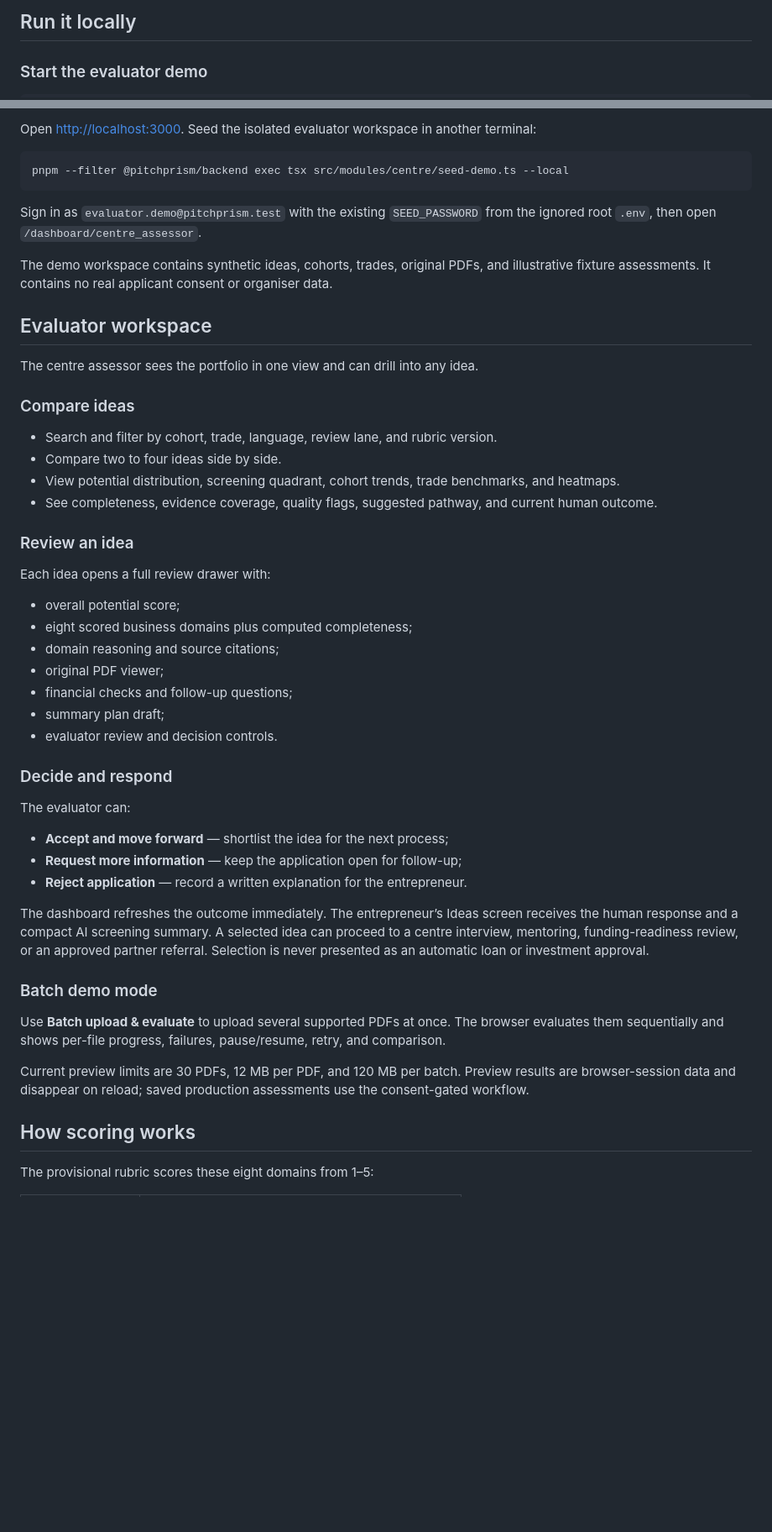
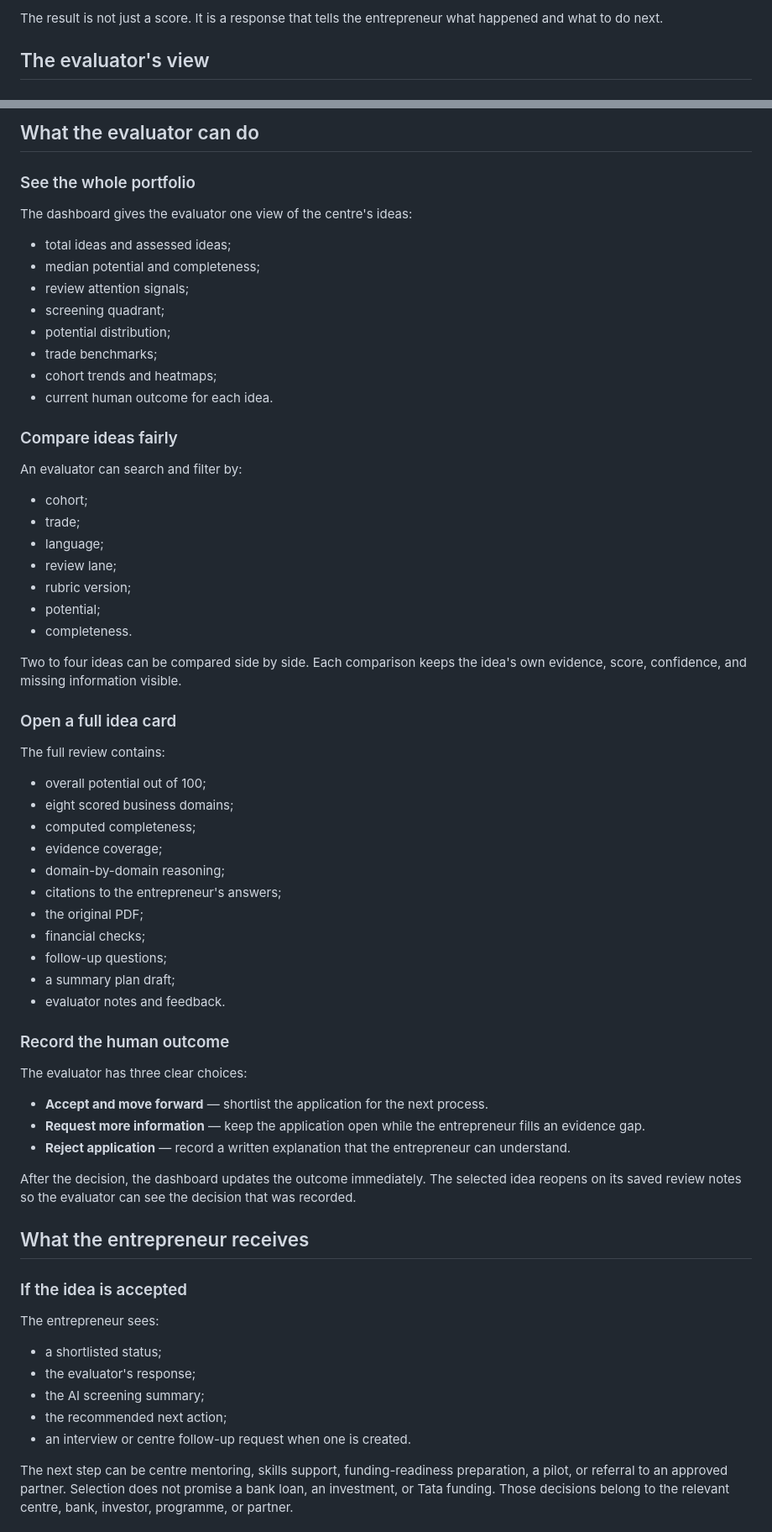
Before and after one commit to VyomVyas4765/PitchPrism, a Markdown page: README.md, 2 parts joined by grey strips. Shown at 84% size. GitHub-like rendering; blank space fills up the shorter version.

Commit message:
docs: present PitchPrism from user perspective

````diff
--- a/README.md
+++ b/README.md
@@ -46,6 +32,6 @@ Entrepreneur pitch / two-page idea brief
 ```
 
-## Run it locally
+The result is not just a score. It is a response that tells the entrepreneur what happened and what to do next.
 
-### Start the evaluator demo
+## The evaluator's view
 
@@ -56,55 +55,71 @@ pnpm dev:local
 ```
 
-Open [http://localhost:3000](http://localhost:3000). Seed the isolated evaluator workspace in another terminal:
+## What the evaluator can do
 
-```bash
-pnpm --filter @pitchprism/backend exec tsx src/modules/centre/seed-demo.ts --local
-```
+### See the whole portfolio
 
-Sign in as `evaluator.demo@pitchprism.test` with the existing `SEED_PASSWORD` from the ignored root `.env`, then open `/dashboard/centre_assessor`.
+The dashboard gives the evaluator one view of the centre's ideas:
 
-The demo workspace contains synthetic ideas, cohorts, trades, original PDFs, and illustrative fixture assessments. It contains no real applicant consent or organiser data.
+- total ideas and assessed ideas;
+- median potential and completeness;
+- review attention signals;
+- screening quadrant;
+- potential distribution;
+- trade benchmarks;
+- cohort trends and heatmaps;
+- current human outcome for each idea.
 
-## Evaluator workspace
+### Compare ideas fairly
 
-The centre assessor sees the portfolio in one view and can drill into any idea.
+An evaluator can search and filter by:
 
-### Compare ideas
+- cohort;
+- trade;
+- language;
+- review lane;
+- rubric version;
+- potential;
+- completeness.
 
-- Search and filter by cohort, trade, language, review lane, and rubric version.
-- Compare two to four ideas side by side.
-- View potential distribution, screening quadrant, cohort trends, trade benchmarks, and heatmaps.
-- See completeness, evidence coverage, quality flags, suggested pathway, and current human outcome.
+Two to four ideas can be compared side by side. Each comparison keeps the idea's own evidence, score, confidence, and missing information visible.
 
-### Review an idea
+### Open a full idea card
 
-Each idea opens a full review drawer with:
+The full review contains:
 
-- overall potential score;
-- eight scored business domains plus computed completeness;
-- domain reasoning and source citations;
-- original PDF viewer;
-- financial checks and follow-up questions;
-- summary plan draft;
-- evaluator review and decision controls.
+- overall potential out of 100;
+- eight scored business domains;
+- computed completeness;
+- evidence coverage;
+- domain-by-domain reasoning;
+- citations to the entrepreneur's answers;
+- the original PDF;
+- financial checks;
+- follow-up questions;
+- a summary plan draft;
+- evaluator notes and feedback.
 
-### Decide and respond
+### Record the human outcome
 
-The evaluator can:
+The evaluator has three clear choices:
 
-- **Accept and move forward** — shortlist the idea for the next process;
-- **Request more information** — keep the application open for follow-up;
-- **Reject application** — record a written explanation for the entrepreneur.
+- **Accept and move forward** — shortlist the application for the next process.
+- **Request more information** — keep the application open while the entrepreneur fills an evidence gap.
+- **Reject application** — record a written explanation that the entrepreneur can understand.
 
-The dashboard refreshes the outcome immediately. The entrepreneur’s Ideas screen receives the human response and a compact AI screening summary. A selected idea can proceed to a centre interview, mentoring, funding-readiness review, or an approved partner referral. Selection is never presented as an automatic loan or investment approval.
+After the decision, the dashboard updates the outcome immediately. The selected idea reopens on its saved review notes so the evaluator can see the decision that was recorded.
 
-### Batch demo mode
+## What the entrepreneur receives
 
-Use **Batch upload & evaluate** to upload several supported PDFs at once. The browser evaluates them sequentially and shows per-file progress, failures, pause/resume, retry, and comparison.
+### If the idea is accepted
 
-Current preview limits are 30 PDFs, 12 MB per PDF, and 120 MB per batch. Preview results are browser-session data and disappear on reload; saved production assessments use the consent-gated workflow.
+The entrepreneur sees:
 
-## How scoring works
+- a shortlisted status;
+- the evaluator's response;
+- the AI screening summary;
+- the recommended next action;
+- an interview or centre follow-up request when one is created.
 
-The provisional rubric scores these eight domains from 1–5:
+The next step can be centre mentoring, skills support, funding-readiness preparation, a pilot, or referral to an approved partner. Selection does not promise a bank loan, an investment, or Tata funding. Those decisions belong to the relevant centre, bank, investor, programme, or partner.
 
````
Also changed, not shown: other parts of README.md (+147 -100 lines).
